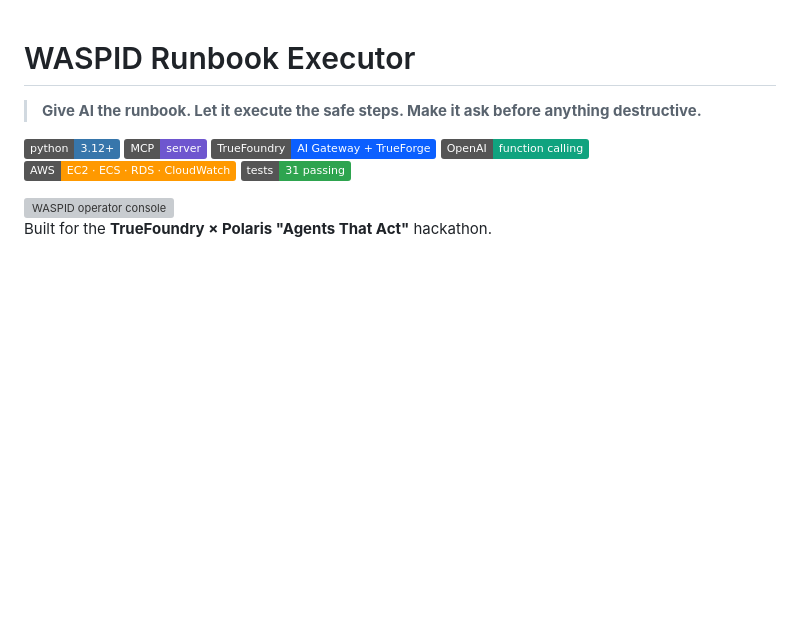
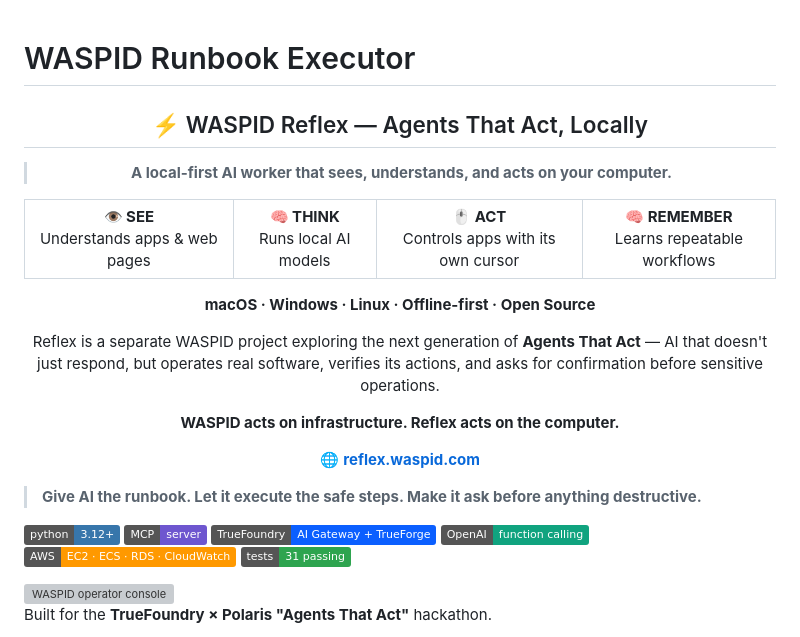
Before and after one commit to DurgaPrashad/WASPID-RUNBOOK-EXECUTOR, a Markdown page: README.md, the part around the change. Rendered like a GitHub page; badges without logos; blank space fills up the shorter version; grey boxes are pictures that could not be loaded.

```diff
--- a/README.md
+++ b/README.md
@@ -1,4 +1,34 @@
 # WASPID Runbook Executor
+
+
+<div align="center">
+
+## ⚡ WASPID Reflex — Agents That Act, Locally
+
+> **A local-first AI worker that sees, understands, and acts on your computer.**
+
+<table>
+<tr>
+<td align="center"><b>👁️ SEE</b><br/>Understands apps & web pages</td>
+<td align="center"><b>🧠 THINK</b><br/>Runs local AI models</td>
+<td align="center"><b>🖱️ ACT</b><br/>Controls apps with its own cursor</td>
+<td align="center"><b>🧠 REMEMBER</b><br/>Learns repeatable workflows</td>
+</tr>
+</table>
+
+**macOS · Windows · Linux · Offline-first · Open Source**
+
+Reflex is a separate WASPID project exploring the next generation of **Agents That Act** — AI that doesn't just respond, but operates real software, verifies its actions, and asks for confirmation before sensitive operations.
+
+**WASPID acts on infrastructure.
+Reflex acts on the computer.**
+
+🌐 **[reflex.waspid.com](https://reflex.waspid.com/)**
+
+</div>
+
+
+
 
 > **Give AI the runbook. Let it execute the safe steps. Make it ask before anything destructive.**
 
```
